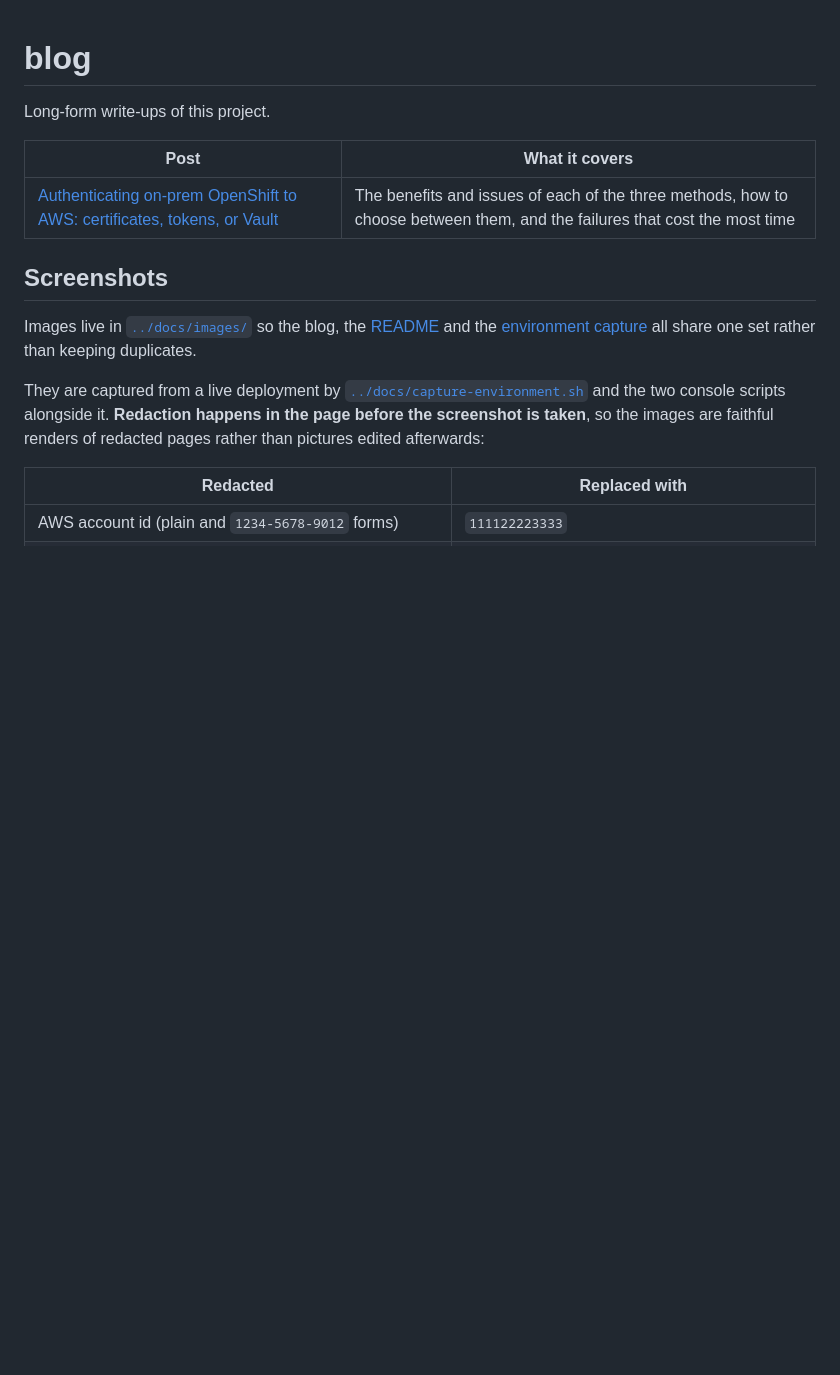
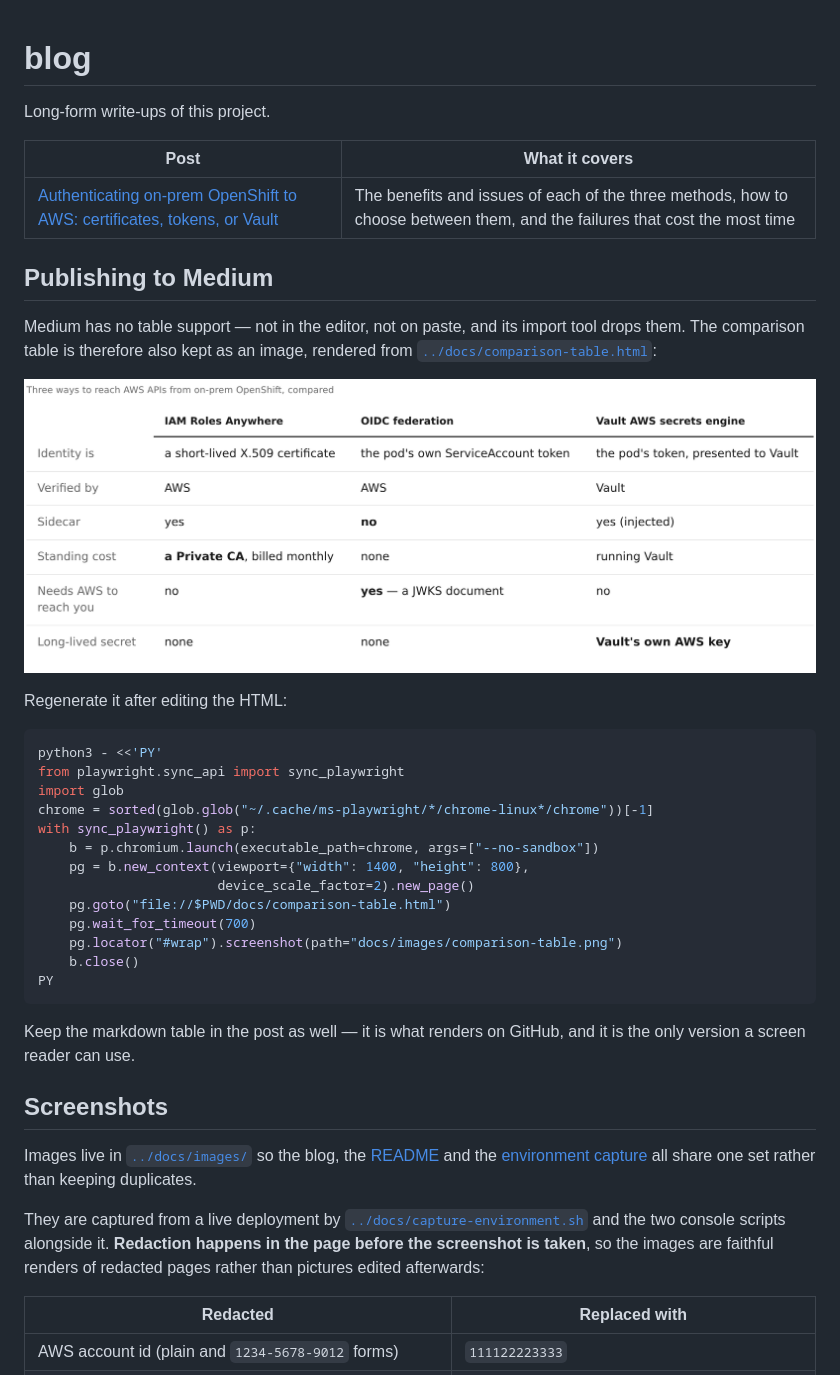
Before and after one commit to MoOyeg/ocp-onprem-aws-auth, a Markdown page: blog/README.md, the part around the change. Rendered like a GitHub page; pictures changed too: docs/images/comparison-table.png (added); blank space fills up the shorter version.

Commit message:
blog: render the comparison table as an image for Medium
Medium supports no tables at all -- not typed, not pasted, and its
importer drops them -- so the one table in the post has to ship as an
image there.

Keeps the HTML source alongside the PNG so it can be regenerated rather
than re-typed, and keeps the markdown table in the post itself: that is
what renders on GitHub, and it is the only version a screen reader can
read.

````diff
--- a/blog/README.md
+++ b/blog/README.md
@@ -5,6 +5,35 @@ Long-form write-ups of this project.
 | Post | What it covers |
 |---|---|
 | [Authenticating on-prem OpenShift to AWS: certificates, tokens, or Vault](three-ways-into-aws.md) | The benefits and issues of each of the three methods, how to choose between them, and the failures that cost the most time |
+
+## Publishing to Medium
+
+Medium has no table support — not in the editor, not on paste, and its
+import tool drops them. The comparison table is therefore also kept as an
+image, rendered from [`../docs/comparison-table.html`](../docs/comparison-table.html):
+
+![Comparison table](../docs/images/comparison-table.png)
+
+Regenerate it after editing the HTML:
+
+```bash
+python3 - <<'PY'
+from playwright.sync_api import sync_playwright
+import glob
+chrome = sorted(glob.glob("~/.cache/ms-playwright/*/chrome-linux*/chrome"))[-1]
+with sync_playwright() as p:
+    b = p.chromium.launch(executable_path=chrome, args=["--no-sandbox"])
+    pg = b.new_context(viewport={"width": 1400, "height": 800},
+                       device_scale_factor=2).new_page()
+    pg.goto("file://$PWD/docs/comparison-table.html")
+    pg.wait_for_timeout(700)
+    pg.locator("#wrap").screenshot(path="docs/images/comparison-table.png")
+    b.close()
+PY
+```
+
+Keep the markdown table in the post as well — it is what renders on GitHub,
+and it is the only version a screen reader can use.
 
 ## Screenshots
 
````
Also changed, not shown: 1 other file.
